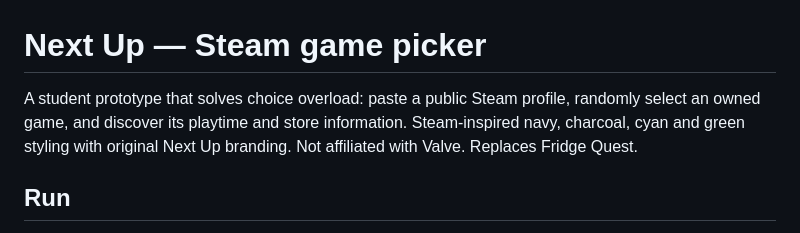
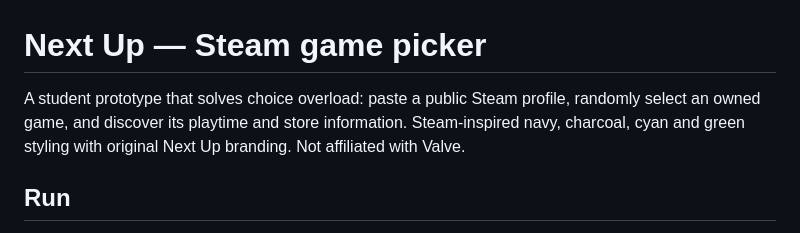
Before and after one commit to kingkeezy/Oblig-3-Steam-game-picker, a Markdown page: Ai app/README.md, the part around the change. Rendered like a GitHub page.

```diff
--- a/Ai app/README.md
+++ b/Ai app/README.md
@@ -1,6 +1,6 @@
 # Next Up — Steam game picker
 
-A student prototype that solves choice overload: paste a public Steam profile, randomly select an owned game, and discover its playtime and store information. Steam-inspired navy, charcoal, cyan and green styling with original Next Up branding. Not affiliated with Valve. Replaces Fridge Quest.
+A student prototype that solves choice overload: paste a public Steam profile, randomly select an owned game, and discover its playtime and store information. Steam-inspired navy, charcoal, cyan and green styling with original Next Up branding. Not affiliated with Valve.
 
 ## Run
 
```
